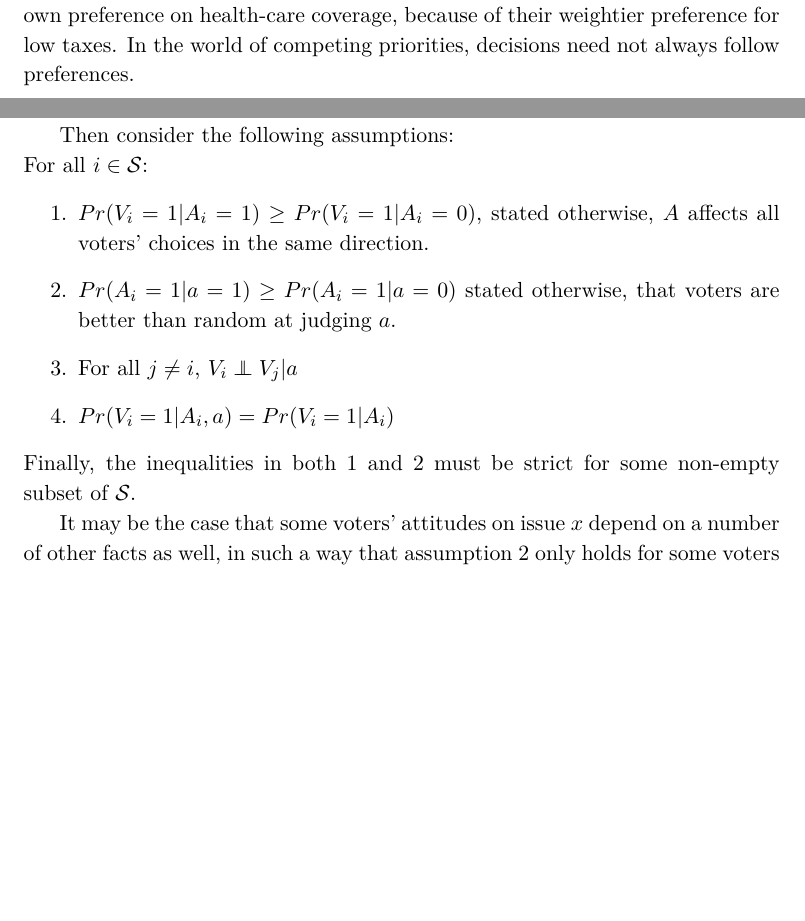
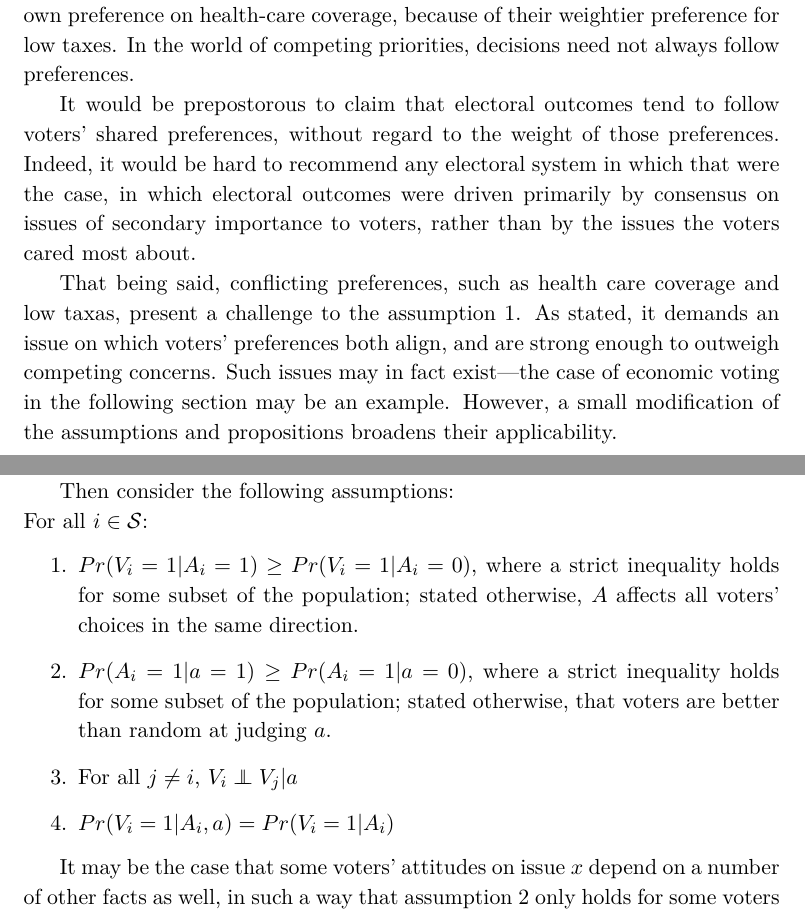
Before and after one commit to adamSales/testingEpDem, a LaTeX paper (PlausMajRule clean.tex): two parts of pages 6 and 15 of 26, joined at a grey line, cut so that both start at the same text, the shorter picture padded with empty space. Compiled offline with XeLaTeX.

Commit message:
lil more intersection

```diff
--- a/PlausMajRule clean.tex
+++ b/PlausMajRule clean.tex
@@ -225,6 +225,23 @@ weightier preference for low taxes.
 In the world of competing priorities, decisions need not always follow
 preferences.
 
+It would be prepostorous to claim that electoral outcomes tend
+to follow voters' shared preferences, without regard to the weight of
+those preferences.
+Indeed, it would be hard to recommend any electoral system in which
+that were the case, in which electoral outcomes were driven primarily by
+consensus on issues of secondary importance to voters, rather than by
+the issues the voters cared most about.
+
+That being said, conflicting preferences, such as health care coverage
+and low taxas, present a challenge to the assumption
+\ref{ass:preference}.
+As stated, it demands an issue on which voters' preferences both
+align, and are strong enough to outweigh competing concerns.
+Such issues may in fact exist---the case of economic voting in the
+following section may be an example.
+However, a small modification of the assumptions and propositions
+broadens their applicability.
 
 
 
@@ -453,13 +470,11 @@ Then consider the following assumptions:\\
 For all $i\in\mathcal{S}$:
 \begin{enumerate}
 %\item $\forall v_i \in V, ~ xRy ~\forall y\ne x$, that is every voter prefers some criterion x over all other possible
-\item $Pr(V_i=1|A_i=1)\ge Pr(V_i=1|A_i=0)$, stated otherwise, $A$ affects all voters' choices in the same direction.\label{ass:pref}
-\item $Pr(A_i=1|a=1)\ge Pr(A_i=1|a=0)$ stated otherwise, that voters are better than random at judging $a$.\label{ass:judge}
+\item $Pr(V_i=1|A_i=1)\ge Pr(V_i=1|A_i=0)$, where a strict inequality holds for some subset of the population; stated otherwise, $A$ affects all voters' choices in the same direction.
+\item $Pr(A_i=1|a=1)\ge Pr(A_i=1|a=0)$, where a strict inequality holds for some subset of the population; stated otherwise, that voters are better than random at judging $a$.
 \item For all $j\ne i$, $V_i \independent V_j|a$
 \item $Pr(V_i=1|A_i, a)=Pr(V_i=1|A_i)$
 \end{enumerate}
-Finally, the inequalities in both \ref{ass:pref} and \ref{ass:judge}
-must be strict for some non-empty subset of $\mathcal{S}$.
 
 It may be the case that some voters' attitudes on issue $x$ depend on a number of other facts as well,  in such a way that assumption 2 only holds for some voters in $S$ under certain additional conditions.
 For instance, a candidate's superiority on RDI might only appeal to environmentalist voters if that superiority is not due to environmentally harmful policies.
```
